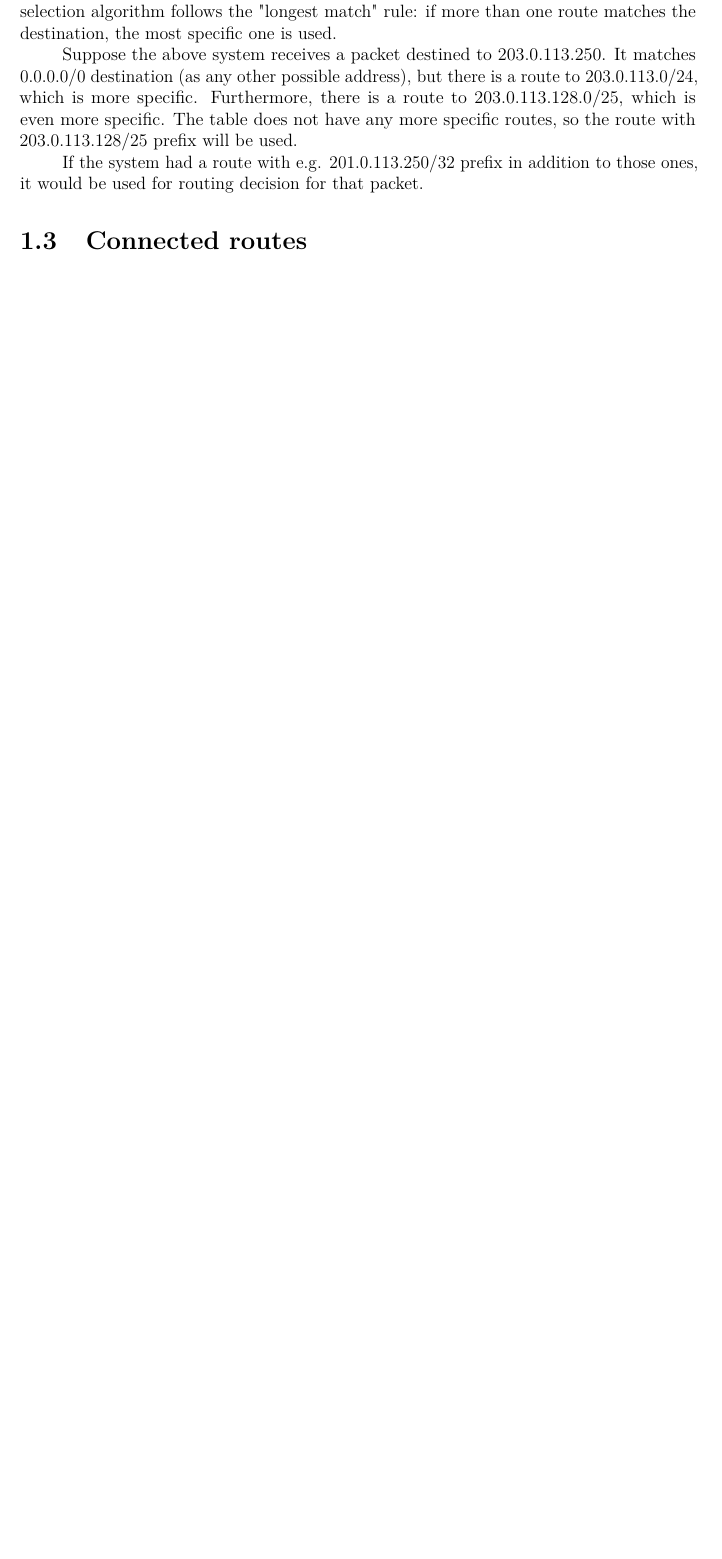
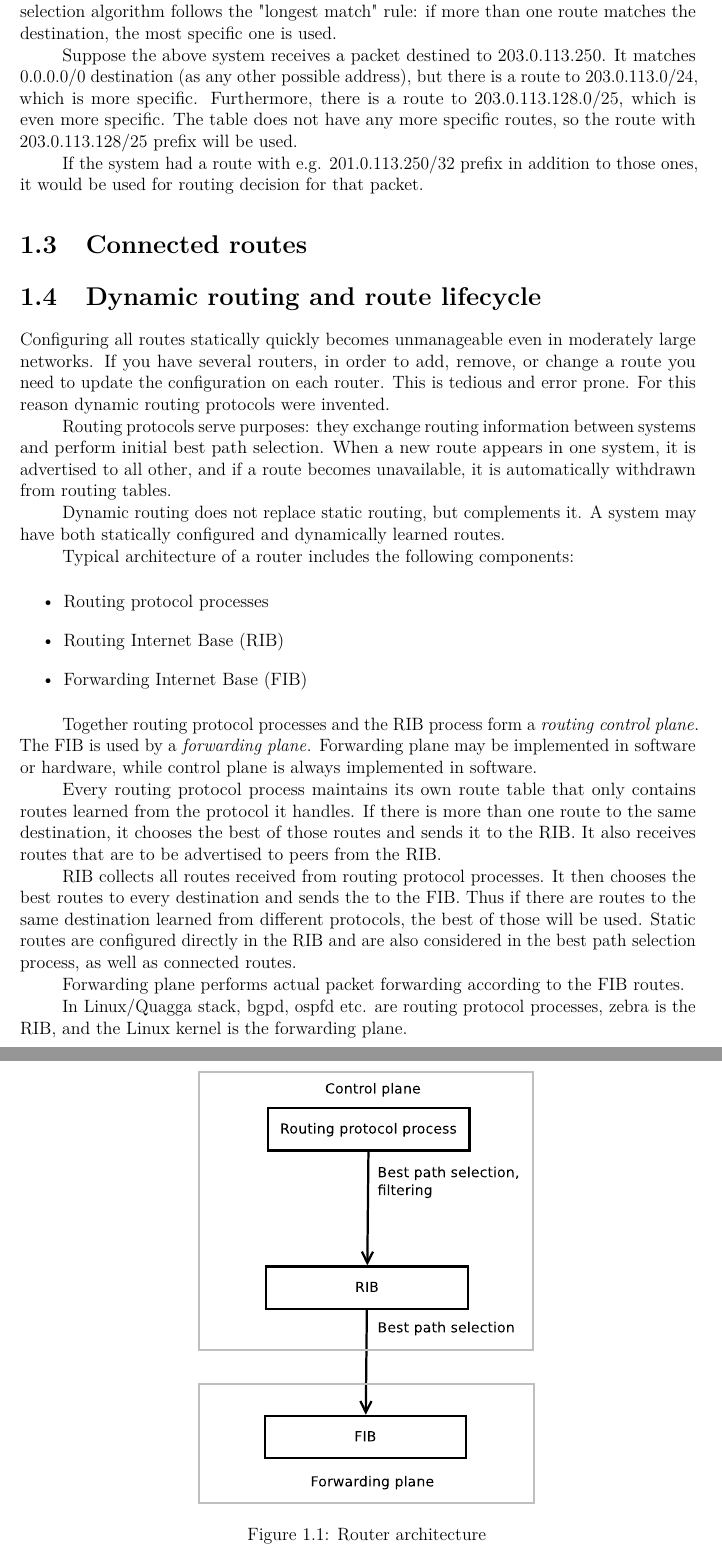
Before and after one commit to dmbaturin/bgp-guide, a LaTeX document (main.tex, which reads routing_overview.tex): part of page 3 of 7 before the commit and two parts of pages 3 and 4 of 8 after it, the two joined at a grey line, cut so that both start at the same text, the shorter picture padded with empty space. Compiled offline with pdfLaTeX.

```diff
--- a/routing_overview.tex
+++ b/routing_overview.tex
@@ -126,3 +126,53 @@
 
 
 \section{Connected routes}
+
+
+\section{Dynamic routing and route lifecycle}
+
+Configuring all routes statically quickly becomes unmanageable even in moderately large networks.
+If you have several routers, in order to add, remove, or change a route you need to update the
+configuration on each router. This is tedious and error prone. For this reason dynamic routing
+protocols were invented.
+
+Routing protocols serve purposes: they exchange routing information between systems and
+perform initial best path selection. When a new route appears in one system, it is advertised
+to all other, and if a route becomes unavailable, it is automatically withdrawn from routing tables.
+
+Dynamic routing does not replace static routing, but complements it. A system may have both
+statically configured and dynamically learned routes.
+
+Typical architecture of a router includes the following components:
+
+\begin{itemize}
+\item Routing protocol processes
+\item Routing Internet Base (RIB)
+\item Forwarding Internet Base (FIB)
+\end{itemize}
+
+Together routing protocol processes and the RIB process form a \term{routing control plane}.
+The FIB is used by a \term{forwarding plane}. Forwarding plane may be implemented in software
+or hardware, while control plane is always implemented in software.
+
+\begin{figure}[h]
+    \centering
+    \includegraphics[width=0.5\textwidth]{graphics/router_architecture.eps}
+    \caption{Router architecture}
+    \label{fig:router_architecture}
+\end{figure}
+
+Every routing protocol process maintains its own route table that only contains routes learned
+from the protocol it handles. If there is more than one route to the same destination, it
+chooses the best of those routes and sends it to the RIB. It also receives routes that
+are to be advertised to peers from the RIB.
+
+RIB collects all routes received from routing protocol processes. It then chooses the best
+routes to every destination and sends the to the FIB. Thus if there are routes to the same
+destination learned from different protocols, the best of those will be used. Static routes
+are configured directly in the RIB and are also considered in the best path selection process,
+as well as connected routes.
+
+Forwarding plane performs actual packet forwarding according to the FIB routes.
+
+In Linux/Quagga stack, bgpd, ospfd etc. are routing protocol processes, zebra is the RIB,
+and the Linux kernel is the forwarding plane.
```
Also changed, not shown: routing_overview.tex (31 more changed lines).
